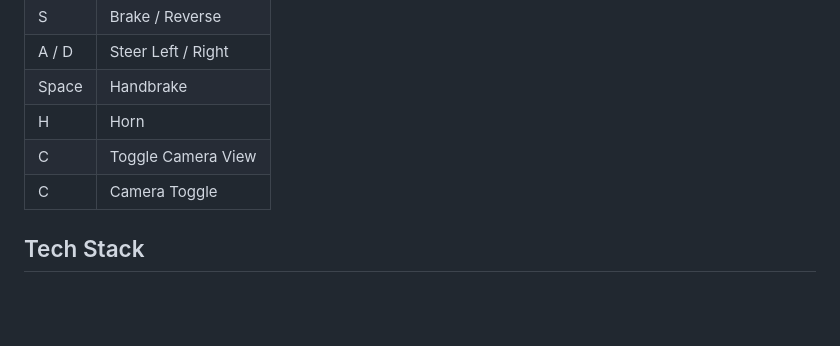
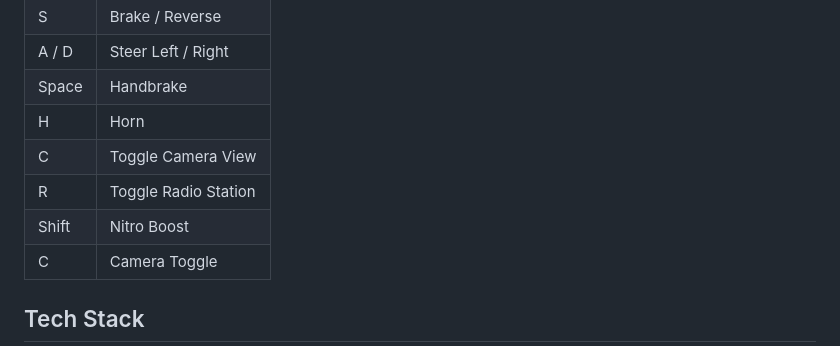
Before and after one commit to KanishkSigar/liberty-drive, a Markdown page: README.md, the part around the change. Drawn GitHub-style; blank space fills up the shorter version.

Commit message:
docs: update controls guide table in README.md

```diff
--- a/README.md
+++ b/README.md
@@ -51,6 +51,8 @@ A GTA III-inspired 3D driving game built entirely with Three.js and vanilla Java
 | Space | Handbrake |
 | H | Horn |
 | C | Toggle Camera View |
+| R | Toggle Radio Station |
+| Shift | Nitro Boost |
 | C | Camera Toggle |
 
 ## Tech Stack
```
